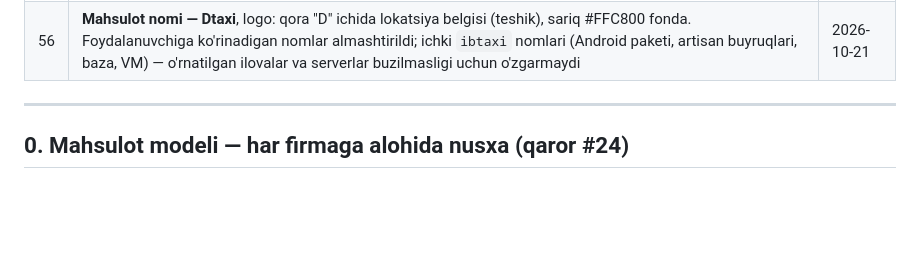
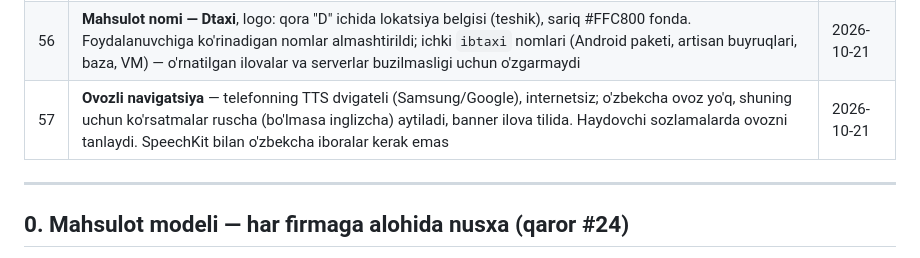
Before and after one commit to IslomFargoniy/DTaxi, a Markdown page: docs/plan.md, the part around the change. Drawn GitHub-style; blank space fills up the shorter version.

Commit message:
Reja: ovozli navigatsiya qarori (#57) — ru/en TTS, o'zbekcha ovoz kerak emas
Co-Authored-By: Claude Opus 5.5 <noreply@anthropic.com>

```diff
--- a/docs/plan.md
+++ b/docs/plan.md
@@ -66,6 +66,7 @@ Holat: **v5.0 — tasdiqlangan reja** · Sana: 2026-10-17
 | 54  | **Ko'cha va uy raqami** OSM'dan `landmarks` ga (category `address`/`street`), alohida jadval emas — bitta qidiruv; qidiruv so'zlar bo'yicha                                                                                                                                                   | 2026-10-22 |
 | 55  | **Mijoz bahosi**: operator kiritadi yoki safardan keyingi IVR qo'ng'iroqda 1–5 (standart o'chiq — qo'ng'iroq pulli); shikoyat/unutilgan buyum jurnali buyurtma va yozuvga bog'lanadi                                                                                                          | 2026-10-22 |
 | 56  | **Mahsulot nomi — Dtaxi**, logo: qora "D" ichida lokatsiya belgisi (teshik), sariq #FFC800 fonda. Foydalanuvchiga ko'rinadigan nomlar almashtirildi; ichki `ibtaxi` nomlari (Android paketi, artisan buyruqlari, baza, VM) — o'rnatilgan ilovalar va serverlar buzilmasligi uchun o'zgarmaydi | 2026-10-21 |
+| 57  | **Ovozli navigatsiya** — telefonning TTS dvigateli (Samsung/Google), internetsiz; o'zbekcha ovoz yo'q, shuning uchun ko'rsatmalar ruscha (bo'lmasa inglizcha) aytiladi, banner ilova tilida. Haydovchi sozlamalarda ovozni tanlaydi. SpeechKit bilan o'zbekcha iboralar kerak emas | 2026-10-21 |
 
 ---
 
```
